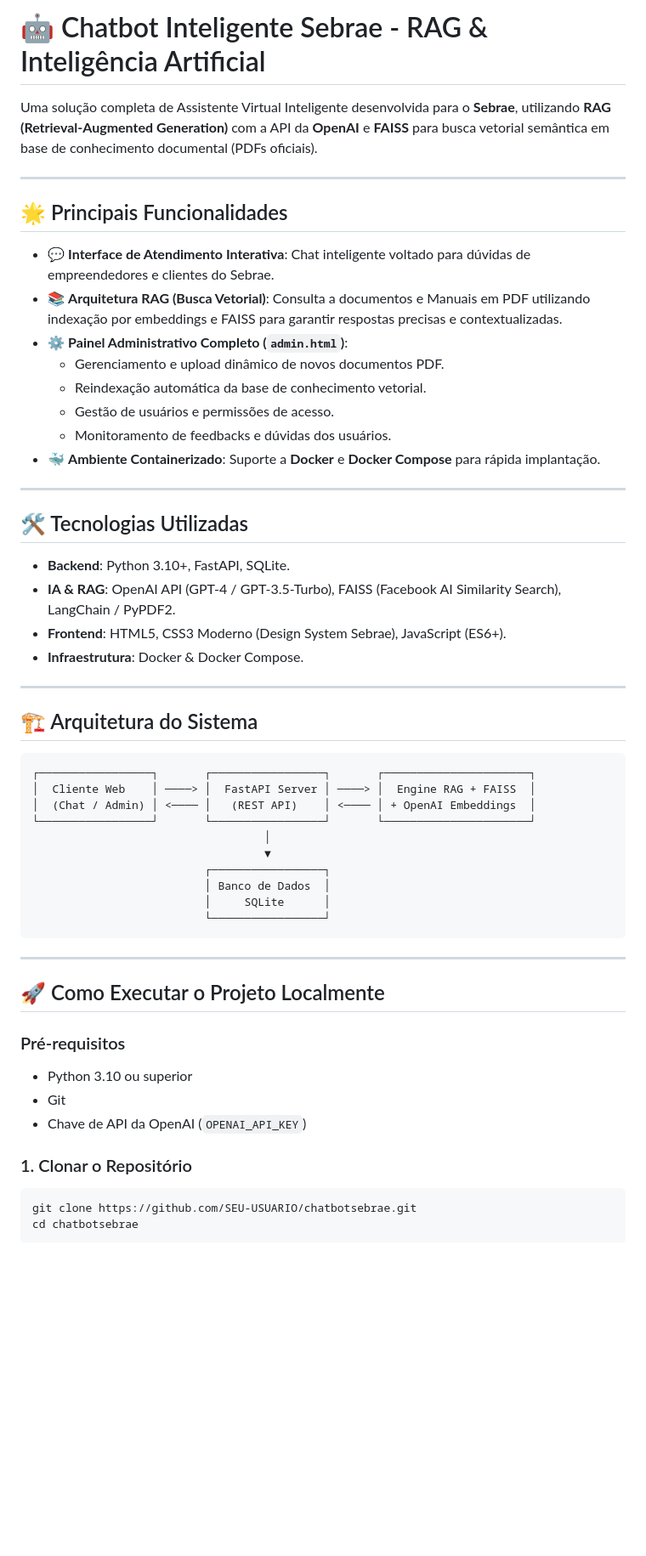
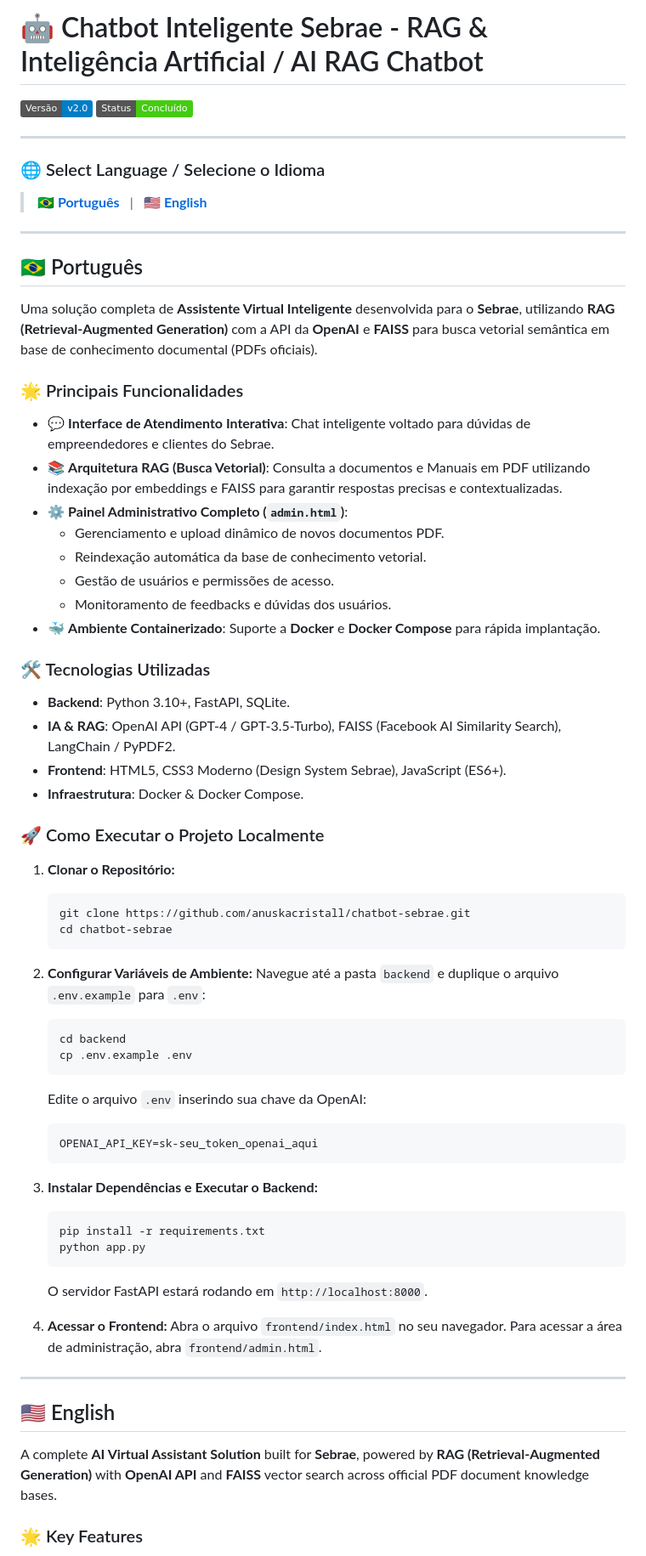
Before and after one commit to anuskacristall/chatbot-sebrae, a Markdown page: README.md, the part around one of its changes. Shown at 85% size. Drawn GitHub-style; badges without logos; blank space fills up the shorter version.

````diff
--- a/README.md
+++ b/README.md
@@ -1,10 +1,22 @@
-# 🤖 Chatbot Inteligente Sebrae - RAG & Inteligência Artificial
+# 🤖 Chatbot Inteligente Sebrae - RAG & Inteligência Artificial / AI RAG Chatbot
 
-Uma solução completa de Assistente Virtual Inteligente desenvolvida para o **Sebrae**, utilizando **RAG (Retrieval-Augmented Generation)** com a API da **OpenAI** e **FAISS** para busca vetorial semântica em base de conhecimento documental (PDFs oficiais).
+![Version](https://img.shields.io/badge/Vers%C3%A3o-v2.0-blue.svg)
+![Status](https://img.shields.io/badge/Status-Conclu%C3%ADdo-brightgreen.svg)
 
 ---
 
-## 🌟 Principais Funcionalidades
+### 🌐 Select Language / Selecione o Idioma
+
+> **[ 🇧🇷 Português ](#-português)** &nbsp;&nbsp;|&nbsp;&nbsp; **[ 🇺🇸 English ](#-english)**
+
+---
+
+<a name="-português"></a>
+## 🇧🇷 Português
+
+Uma solução completa de **Assistente Virtual Inteligente** desenvolvida para o **Sebrae**, utilizando **RAG (Retrieval-Augmented Generation)** com a API da **OpenAI** e **FAISS** para busca vetorial semântica em base de conhecimento documental (PDFs oficiais).
+
+### 🌟 Principais Funcionalidades
 
 - 💬 **Interface de Atendimento Interativa**: Chat inteligente voltado para dúvidas de empreendedores e clientes do Sebrae.
 - 📚 **Arquitetura RAG (Busca Vetorial)**: Consulta a documentos e Manuais em PDF utilizando indexação por embeddings e FAISS para garantir respostas precisas e contextualizadas.
@@ -15,44 +27,48 @@ Uma solução completa de Assistente Virtual Inteligente desenvolvida para o **S
   - Monitoramento de feedbacks e dúvidas dos usuários.
 - 🐳 **Ambiente Containerizado**: Suporte a **Docker** e **Docker Compose** para rápida implantação.
 
----
-
-## 🛠️ Tecnologias Utilizadas
+### 🛠️ Tecnologias Utilizadas
 
 - **Backend**: Python 3.10+, FastAPI, SQLite.
 - **IA & RAG**: OpenAI API (GPT-4 / GPT-3.5-Turbo), FAISS (Facebook AI Similarity Search), LangChain / PyPDF2.
 - **Frontend**: HTML5, CSS3 Moderno (Design System Sebrae), JavaScript (ES6+).
 - **Infraestrutura**: Docker & Docker Compose.
 
----
+### 🚀 Como Executar o Projeto Localmente
 
-## 🏗️ Arquitetura do Sistema
+1. **Clonar o Repositório:**
+   ```bash
+   git clone https://github.com/anuskacristall/chatbot-sebrae.git
+   cd chatbot-sebrae
+   ```
 
-```
-┌─────────────────┐       ┌─────────────────┐       ┌──────────────────────┐
-│  Cliente Web    │ ────> │  FastAPI Server │ ────> │  Engine RAG + FAISS  │
-│  (Chat / Admin) │ <──── │   (REST API)    │ <──── │ + OpenAI Embeddings  │
-└─────────────────┘       └─────────────────┘       └──────────────────────┘
-                                   │
-                                   ▼
-                          ┌─────────────────┐
-                          │ Banco de Dados  │
-                          │     SQLite      │
-                          └─────────────────┘
-```
+2. **Configurar Variáveis de Ambiente:**
+   Navegue até a pasta `backend` e duplique o arquivo `.env.example` para `.env`:
+   ```bash
+   cd backend
+   cp .env.example .env
+   ```
+   Edite o arquivo `.env` inserindo sua chave da OpenAI:
+   ```env
+   OPENAI_API_KEY=sk-seu_token_openai_aqui
+   ```
+
+3. **Instalar Dependências e Executar o Backend:**
+   ```bash
+   pip install -r requirements.txt
+   python app.py
+   ```
+   O servidor FastAPI estará rodando em `http://localhost:8000`.
+
+4. **Acessar o Frontend:**
+   Abra o arquivo `frontend/index.html` no seu navegador. Para acessar a área de administração, abra `frontend/admin.html`.
 
 ---
 
-## 🚀 Como Executar o Projeto Localmente
+<a name="-english"></a>
+## 🇺🇸 English
 
-### Pré-requisitos
-- Python 3.10 ou superior
-- Git
-- Chave de API da OpenAI (`OPENAI_API_KEY`)
+A complete **AI Virtual Assistant Solution** built for **Sebrae**, powered by **RAG (Retrieval-Augmented Generation)** with **OpenAI API** and **FAISS** vector search across official PDF document knowledge bases.
 
-### 1. Clonar o Repositório
-```bash
-git clone https://github.com/SEU-USUARIO/chatbotsebrae.git
-cd chatbotsebrae
-```
+### 🌟 Key Features
 
````
Also changed, not shown: other parts of README.md (+43 -30 lines).
